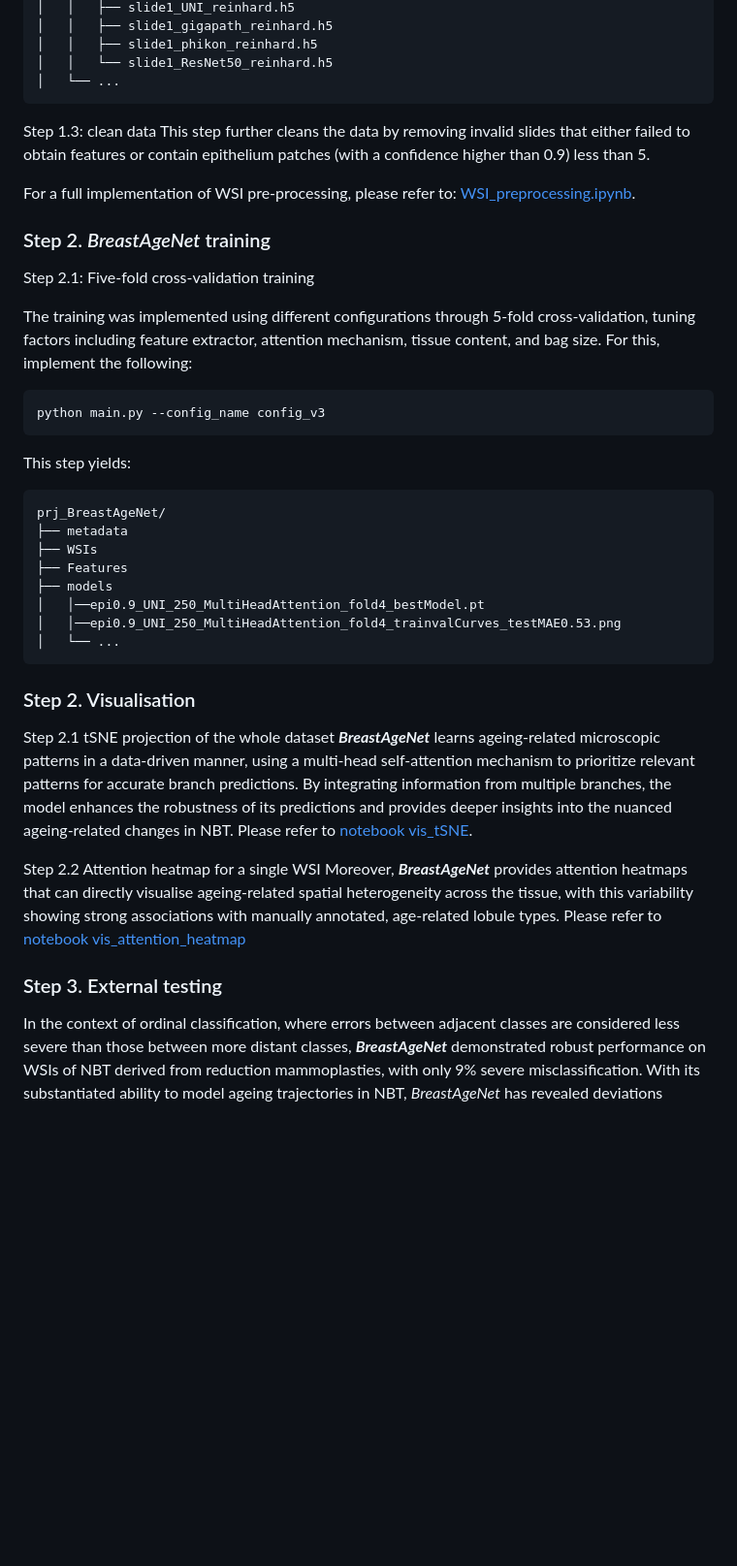
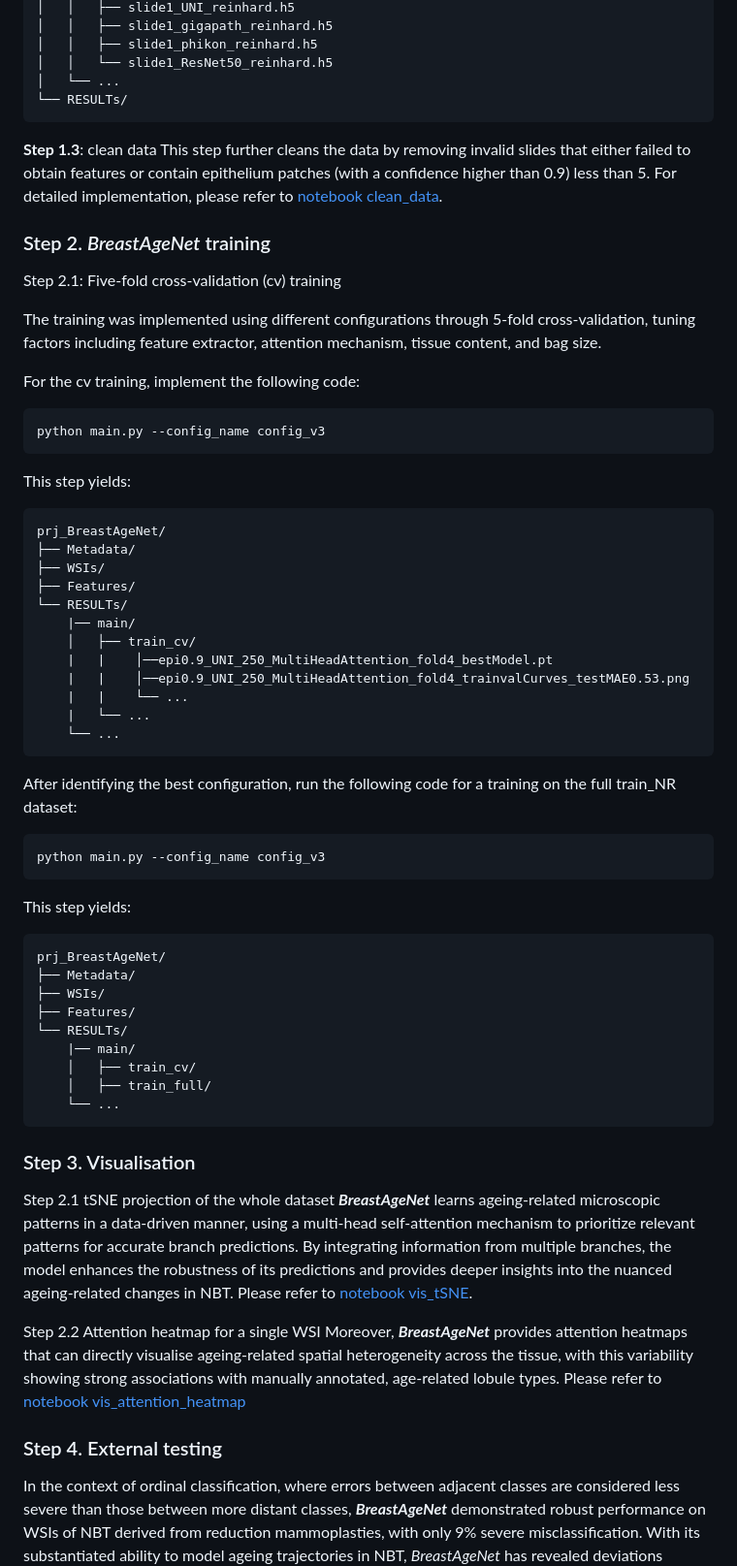
Before and after one commit to cancerbioinformatics/BreastAgeNet, a Markdown page: README.md, the part around the change printed below. Shown: that part at 97% size. Drawn GitHub-style; blank space fills up the shorter version.

````diff
--- a/README.md
+++ b/README.md
@@ -93,39 +98,61 @@ prj_BreastAgeNet/
 │   │   ├── slide1_phikon_reinhard.h5
 │   │   └── slide1_ResNet50_reinhard.h5
 │   └── ...
+└── RESULTs/
 ```
 
-
-Step 1.3: clean data
-This step further cleans the data by removing invalid slides that either failed to obtain features or contain epithelium patches (with a confidence higher than 0.9) less than 5.
-
-For a full implementation of WSI pre-processing, please refer to: [WSI_preprocessing.ipynb](notebooks/WSI_preprocessing.ipynb).
+**Step 1.3**: clean data
+This step further cleans the data by removing invalid slides that either failed to obtain features or contain epithelium patches (with a confidence higher than 0.9) less than 5. For detailed implementation, please refer to [notebook clean_data](notebooks/clean_data.ipynb).
 
 
 
 ### Step 2. _BreastAgeNet_ training
 
-Step 2.1: Five-fold cross-validation training
+Step 2.1: Five-fold cross-validation (cv) training
 
-The training was implemented using different configurations through 5-fold cross-validation, tuning factors including feature extractor, attention mechanism, tissue content, and bag size. For this, implement the following:
+The training was implemented using different configurations through 5-fold cross-validation, tuning factors including feature extractor, attention mechanism, tissue content, and bag size.
 
+For the cv training, implement the following code:
+```
+python main.py --config_name config_v3
+```
+
+This step yields:
+```
+prj_BreastAgeNet/
+├── Metadata/
+├── WSIs/
+├── Features/
+└── RESULTs/
+    |── main/
+    │   ├── train_cv/
+    |   |    │──epi0.9_UNI_250_MultiHeadAttention_fold4_bestModel.pt
+    |   |    │──epi0.9_UNI_250_MultiHeadAttention_fold4_trainvalCurves_testMAE0.53.png
+    |   |    └── ...
+    |   └── ...
+    └── ...
+```
+
+After identifying the best configuration, run the following code for a training on the full train_NR dataset:
 ```
 python main.py --config_name config_v3
 ```
 This step yields:
 ```
 prj_BreastAgeNet/
-├── metadata
-├── WSIs
-├── Features
-├── models
-│   │──epi0.9_UNI_250_MultiHeadAttention_fold4_bestModel.pt
-│   │──epi0.9_UNI_250_MultiHeadAttention_fold4_trainvalCurves_testMAE0.53.png
-│   └── ...
+├── Metadata/
+├── WSIs/
+├── Features/
+└── RESULTs/
+    |── main/
+    │   ├── train_cv/
+    │   ├── train_full/
+    └── ...
 ```
 
 
-### Step 2. Visualisation
+
+### Step 3. Visualisation
 Step 2.1 tSNE projection of the whole dataset
 **_BreastAgeNet_**  learns ageing-related microscopic patterns in a data-driven manner, using a multi-head self-attention mechanism to prioritize relevant patterns for accurate branch predictions. By integrating information from multiple branches, the model enhances the robustness of its predictions and provides deeper insights into the nuanced ageing-related changes in NBT. Please refer to [notebook vis_tSNE](notebooks/vis_tSNE.ipynb).
 
@@ -134,7 +161,7 @@ Moreover, **_BreastAgeNet_** provides attention heatmaps that can directly visua
 
 
 
-### Step 3. External testing
+### Step 4. External testing
 In the context of ordinal classification, where errors between adjacent classes are considered less severe than those between more distant classes, **_BreastAgeNet_** demonstrated robust performance on WSIs of NBT derived from reduction mammoplasties, with only 9% severe misclassification. With its substantiated ability to model ageing trajectories in NBT, <i>BreastAgeNet</i> has revealed deviations between expected (chronological) and observed (predicted) tissue ageing in high-risk NBT from _gBRCA1/2_ mutation carriers or breast cancer patients. For this, please implement the following:
 
 ```
````
Also changed, not shown: other parts of README.md (+18 -13 lines).
